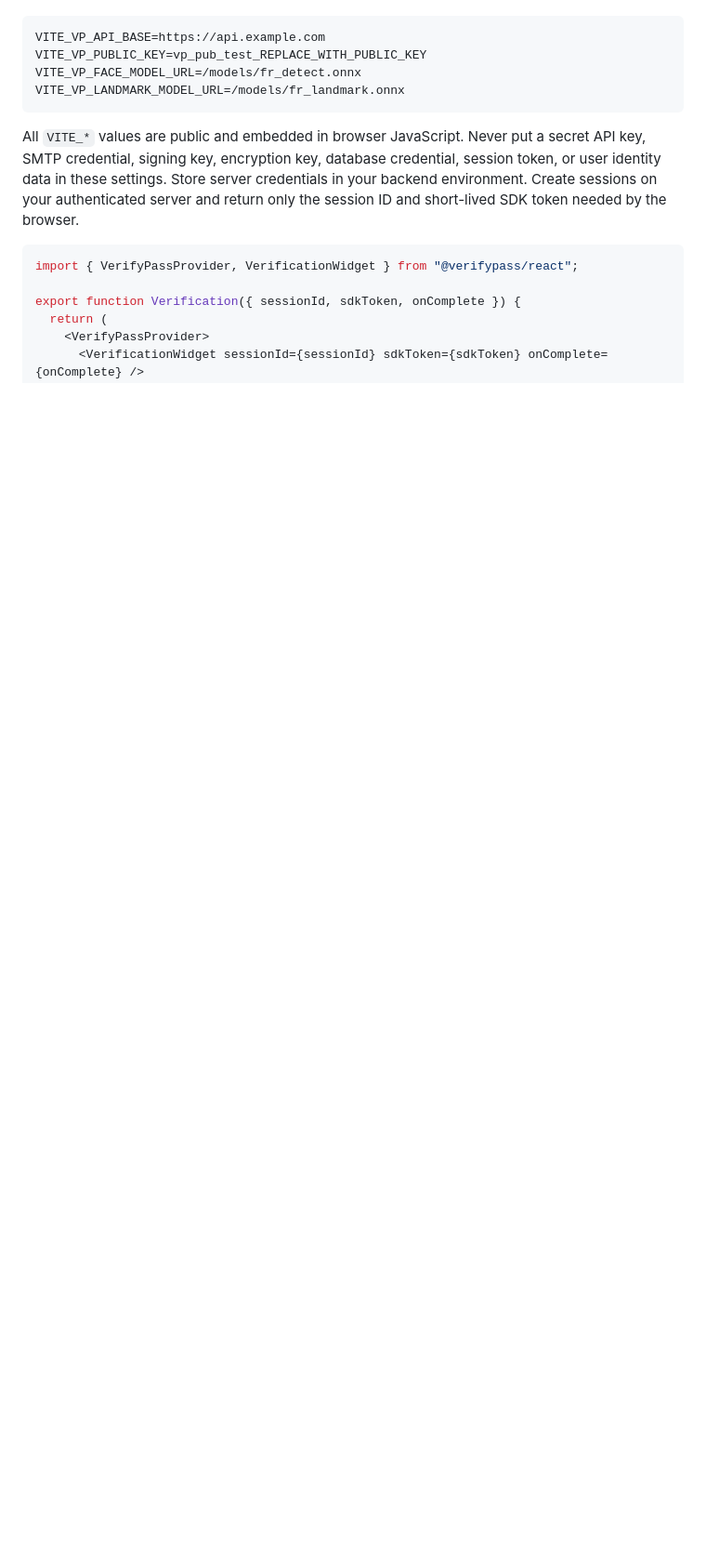
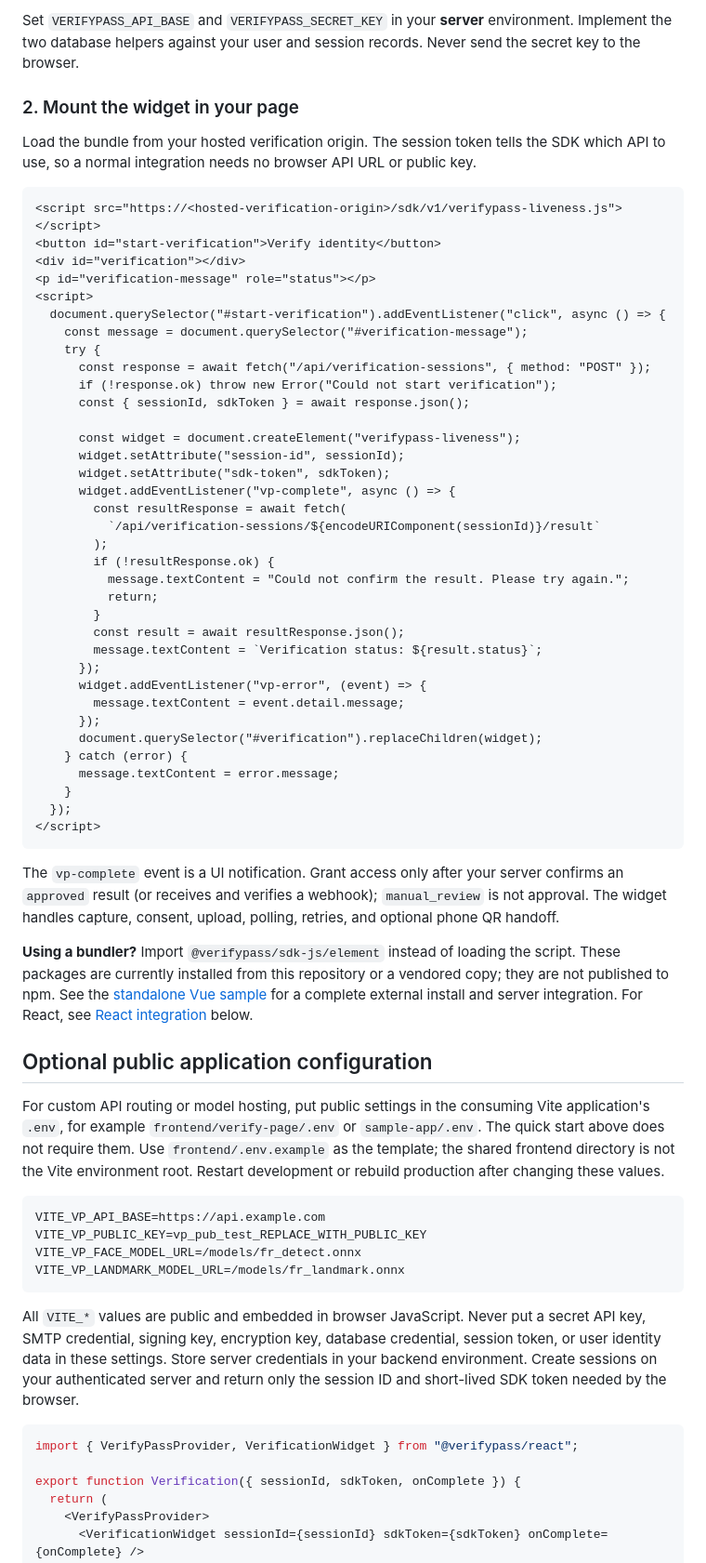
Before and after one commit to ibonly/verifypass, a Markdown page: frontend/sdk/README.md, the part around one of its changes. Shown at 93% size. Rendered like a GitHub page; blank space fills up the shorter version.

Commit message:
feat: update README with quick start guide and session management examples for SDK

````diff
--- a/frontend/sdk/README.md
+++ b/frontend/sdk/README.md
@@ -8,3 +46,54 @@ Put public settings in the consuming Vite application's `.env`, for example `fro
+Set `VERIFYPASS_API_BASE` and `VERIFYPASS_SECRET_KEY` in your **server** environment. Implement the two database helpers against your user and session records. Never send the secret key to the browser.
+
+### 2. Mount the widget in your page
+
+Load the bundle from your hosted verification origin. The session token tells the SDK which API to use, so a normal integration needs no browser API URL or public key.
+
+```html
+<script src="https://<hosted-verification-origin>/sdk/v1/verifypass-liveness.js"></script>
+<button id="start-verification">Verify identity</button>
+<div id="verification"></div>
+<p id="verification-message" role="status"></p>
+<script>
+  document.querySelector("#start-verification").addEventListener("click", async () => {
+    const message = document.querySelector("#verification-message");
+    try {
+      const response = await fetch("/api/verification-sessions", { method: "POST" });
+      if (!response.ok) throw new Error("Could not start verification");
+      const { sessionId, sdkToken } = await response.json();
+
+      const widget = document.createElement("verifypass-liveness");
+      widget.setAttribute("session-id", sessionId);
+      widget.setAttribute("sdk-token", sdkToken);
+      widget.addEventListener("vp-complete", async () => {
+        const resultResponse = await fetch(
+          `/api/verification-sessions/${encodeURIComponent(sessionId)}/result`
+        );
+        if (!resultResponse.ok) {
+          message.textContent = "Could not confirm the result. Please try again.";
+          return;
+        }
+        const result = await resultResponse.json();
+        message.textContent = `Verification status: ${result.status}`;
+      });
+      widget.addEventListener("vp-error", (event) => {
+        message.textContent = event.detail.message;
+      });
+      document.querySelector("#verification").replaceChildren(widget);
+    } catch (error) {
+      message.textContent = error.message;
+    }
+  });
+</script>
+```
+
+The `vp-complete` event is a UI notification. Grant access only after your server confirms an `approved` result (or receives and verifies a webhook); `manual_review` is not approval. The widget handles capture, consent, upload, polling, retries, and optional phone QR handoff.
+
+**Using a bundler?** Import `@verifypass/sdk-js/element` instead of loading the script. These packages are currently installed from this repository or a vendored copy; they are not published to npm. See the [standalone Vue sample](../../vue-sample/README.md) for a complete external install and server integration. For React, see [React integration](#integration-options) below.
+
+## Optional public application configuration
+
+For custom API routing or model hosting, put public settings in the consuming Vite application's `.env`, for example `frontend/verify-page/.env` or `sample-app/.env`. The quick start above does not require them. Use `frontend/.env.example` as the template; the shared frontend directory is not the Vite environment root. Restart development or rebuild production after changing these values.
 
 ```dotenv
 VITE_VP_API_BASE=https://api.example.com
````
Also changed, not shown: other parts of frontend/sdk/README.md (+41 -3 lines).
